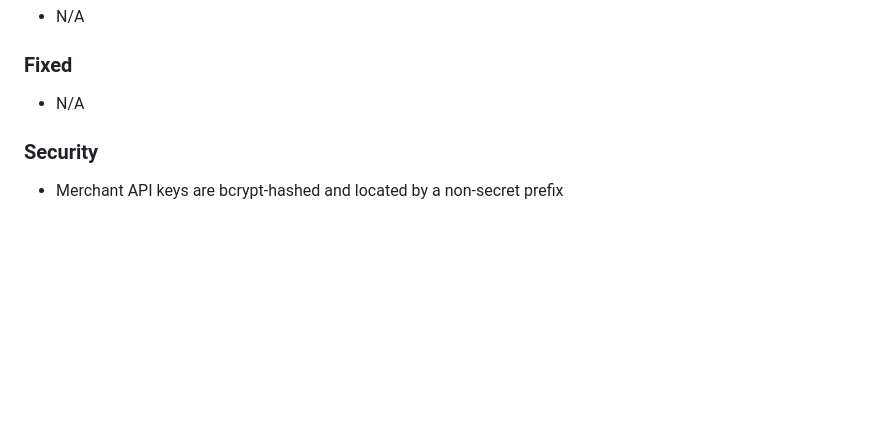
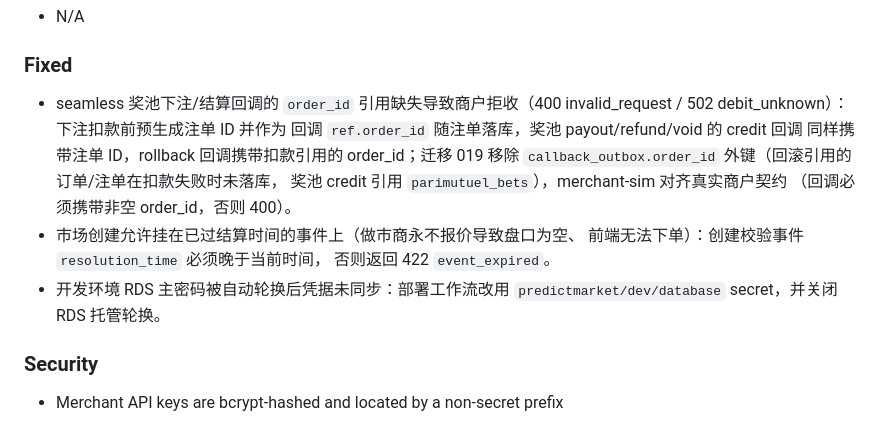
Before and after one commit to afun-game/predictmarket-saas, a Markdown page: CHANGELOG.md, the part around the change. Drawn GitHub-style; blank space fills up the shorter version.

Commit message:
docs: 补充本次修复的变更日志

```diff
--- a/CHANGELOG.md
+++ b/CHANGELOG.md
@@ -141,7 +141,18 @@ and this project adheres to [Semantic Versioning](https://semver.org/spec/v2.0.0
 - N/A
 
 ### Fixed
-- N/A
+- seamless 奖池下注/结算回调的 `order_id` 引用缺失导致商户拒收（400
+  invalid_request / 502 debit_unknown）：下注扣款前预生成注单 ID 并作为
+  回调 `ref.order_id` 随注单落库，奖池 payout/refund/void 的 credit 回调
+  同样携带注单 ID，rollback 回调携带扣款引用的 order_id；迁移 019 移除
+  `callback_outbox.order_id` 外键（回滚引用的订单/注单在扣款失败时未落库，
+  奖池 credit 引用 `parimutuel_bets`），merchant-sim 对齐真实商户契约
+  （回调必须携带非空 order_id，否则 400）。
+- 市场创建允许挂在已过结算时间的事件上（做市商永不报价导致盘口为空、
+  前端无法下单）：创建校验事件 `resolution_time` 必须晚于当前时间，
+  否则返回 422 `event_expired`。
+- 开发环境 RDS 主密码被自动轮换后凭据未同步：部署工作流改用
+  `predictmarket/dev/database` secret，并关闭 RDS 托管轮换。
 
 ### Security
 - Merchant API keys are bcrypt-hashed and located by a non-secret prefix
```
